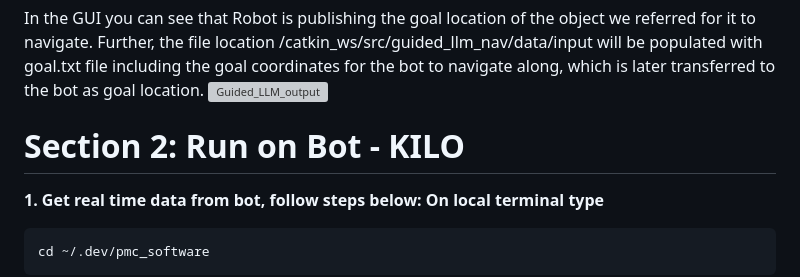
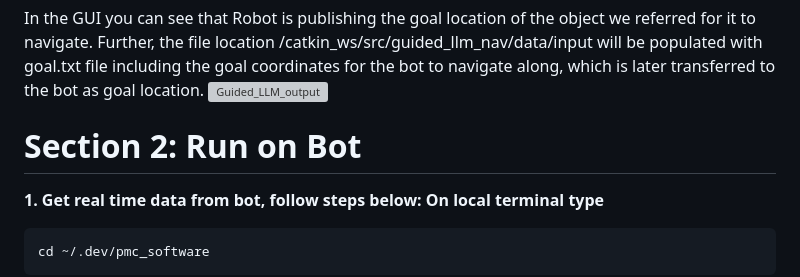
Before and after one commit to DhirajRouniyar/LLM-VLM-for-AMRs, a Markdown page: README.md, the part around the change. GitHub-like rendering; grey boxes are pictures that could not be loaded.

````diff
--- a/README.md
+++ b/README.md
@@ -145,7 +145,7 @@ Further, the file location /catkin_ws/src/guided_llm_nav/data/input will be popu
 
 
 
-# Section 2: Run on Bot - KILO
+# Section 2: Run on Bot
 **1. Get real time data from bot, follow steps below:**
 **On local terminal type**
 ```shell
````
